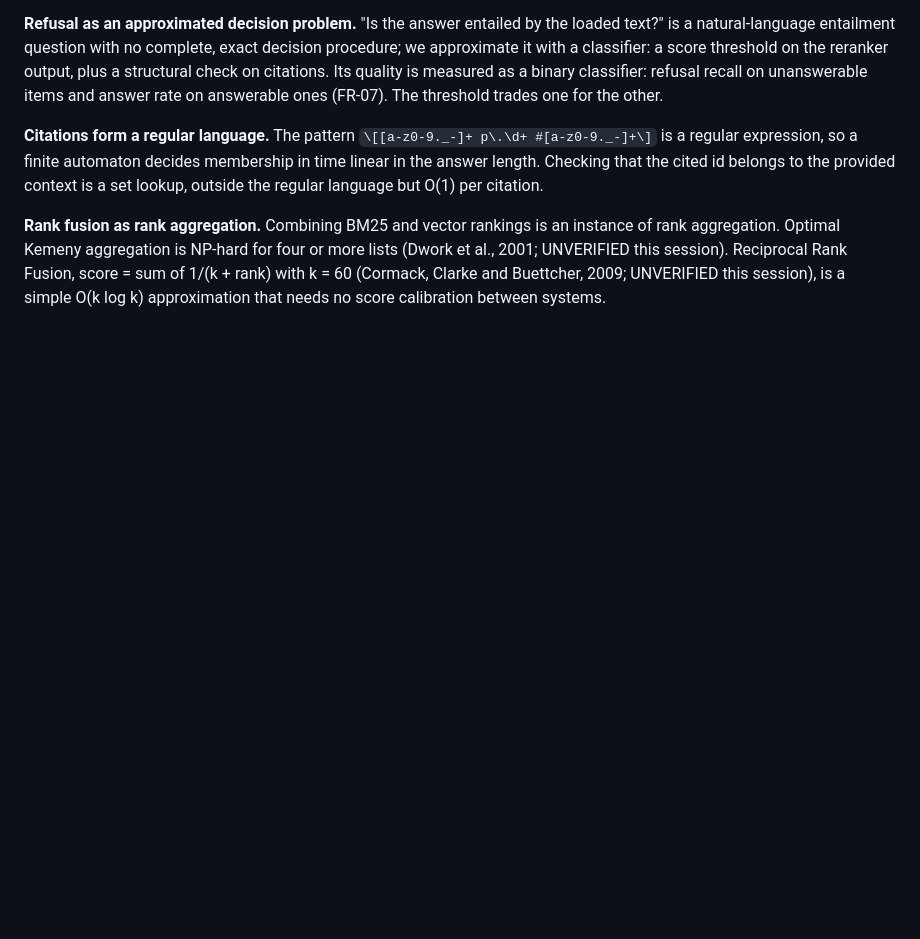
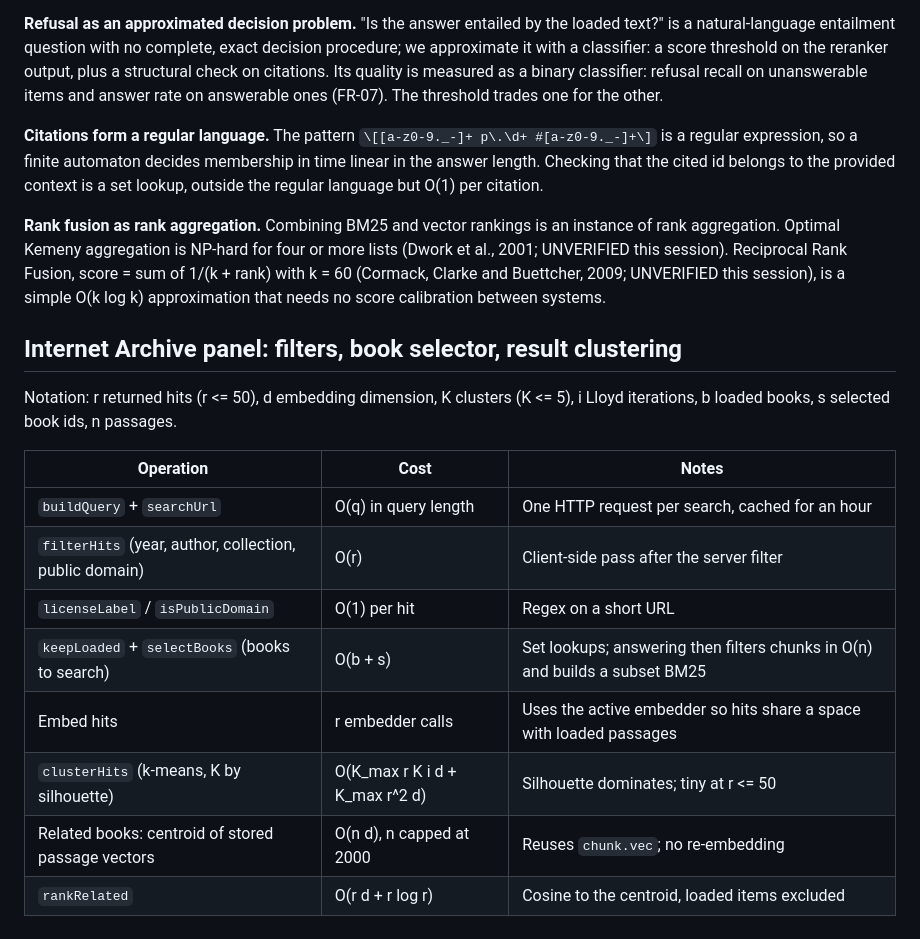
Before and after one commit to IgorCSIS/scripture-rag, a Markdown page: docs/COMPLEXITY.md, the part around the change. Drawn GitHub-style; blank space fills up the shorter version.

Commit message:
Complexity note for the archive panel filters, book selector and clustering

```diff
--- a/docs/COMPLEXITY.md
+++ b/docs/COMPLEXITY.md
@@ -99,3 +99,18 @@ Results were measured on the build machine (Linux, CPU only); Windows numbers wi
 **Citations form a regular language.** The pattern `\[[a-z0-9._-]+ p\.\d+ #[a-z0-9._-]+\]` is a regular expression, so a finite automaton decides membership in time linear in the answer length. Checking that the cited id belongs to the provided context is a set lookup, outside the regular language but O(1) per citation.
 
 **Rank fusion as rank aggregation.** Combining BM25 and vector rankings is an instance of rank aggregation. Optimal Kemeny aggregation is NP-hard for four or more lists (Dwork et al., 2001; UNVERIFIED this session). Reciprocal Rank Fusion, score = sum of 1/(k + rank) with k = 60 (Cormack, Clarke and Buettcher, 2009; UNVERIFIED this session), is a simple O(k log k) approximation that needs no score calibration between systems.
+
+## Internet Archive panel: filters, book selector, result clustering
+
+Notation: r returned hits (r <= 50), d embedding dimension, K clusters (K <= 5), i Lloyd iterations, b loaded books, s selected book ids, n passages.
+
+| Operation | Cost | Notes |
+|---|---|---|
+| `buildQuery` + `searchUrl` | O(q) in query length | One HTTP request per search, cached for an hour |
+| `filterHits` (year, author, collection, public domain) | O(r) | Client-side pass after the server filter |
+| `licenseLabel` / `isPublicDomain` | O(1) per hit | Regex on a short URL |
+| `keepLoaded` + `selectBooks` (books to search) | O(b + s) | Set lookups; answering then filters chunks in O(n) and builds a subset BM25 |
+| Embed hits | r embedder calls | Uses the active embedder so hits share a space with loaded passages |
+| `clusterHits` (k-means, K by silhouette) | O(K_max r K i d + K_max r^2 d) | Silhouette dominates; tiny at r <= 50 |
+| Related books: centroid of stored passage vectors | O(n d), n capped at 2000 | Reuses `chunk.vec`; no re-embedding |
+| `rankRelated` | O(r d + r log r) | Cosine to the centroid, loaded items excluded |
```
